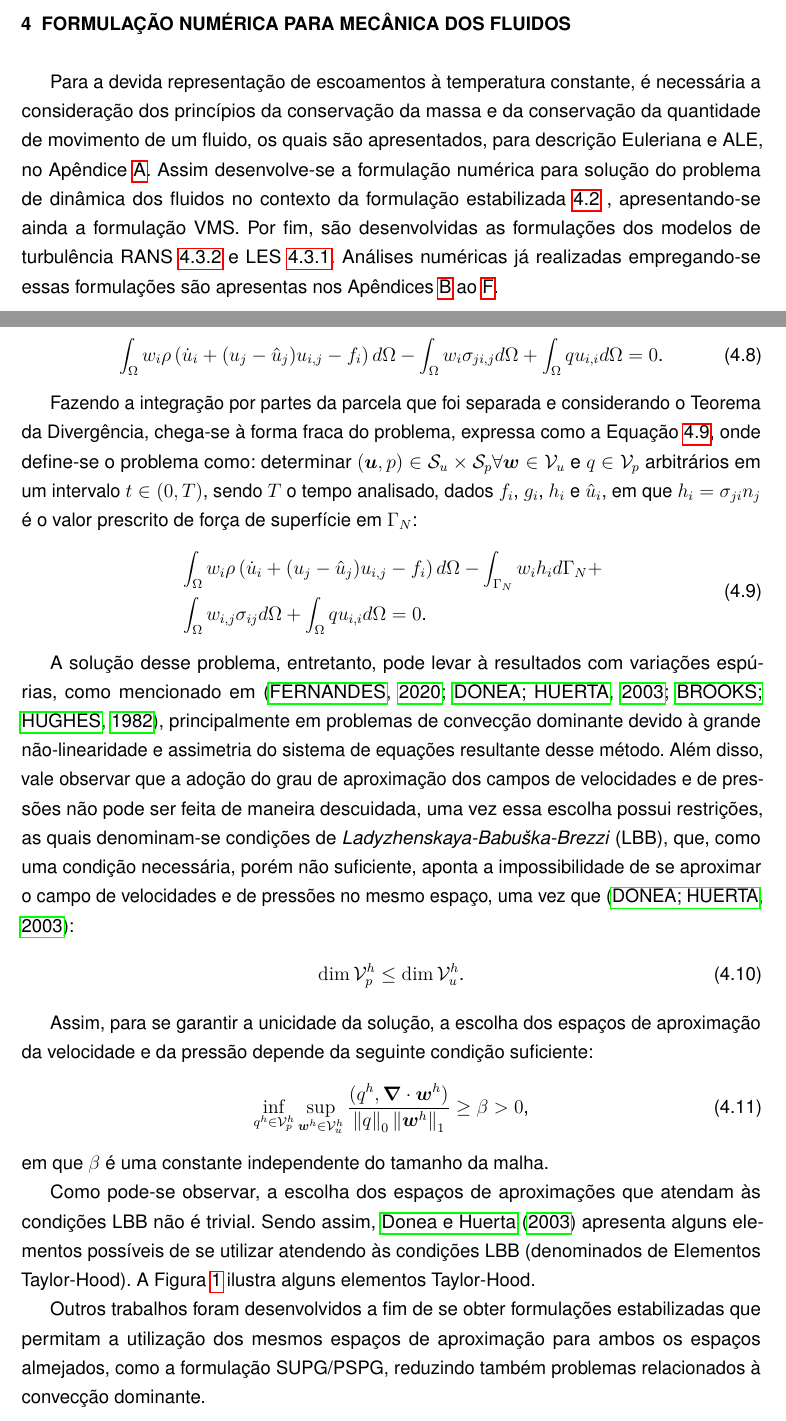
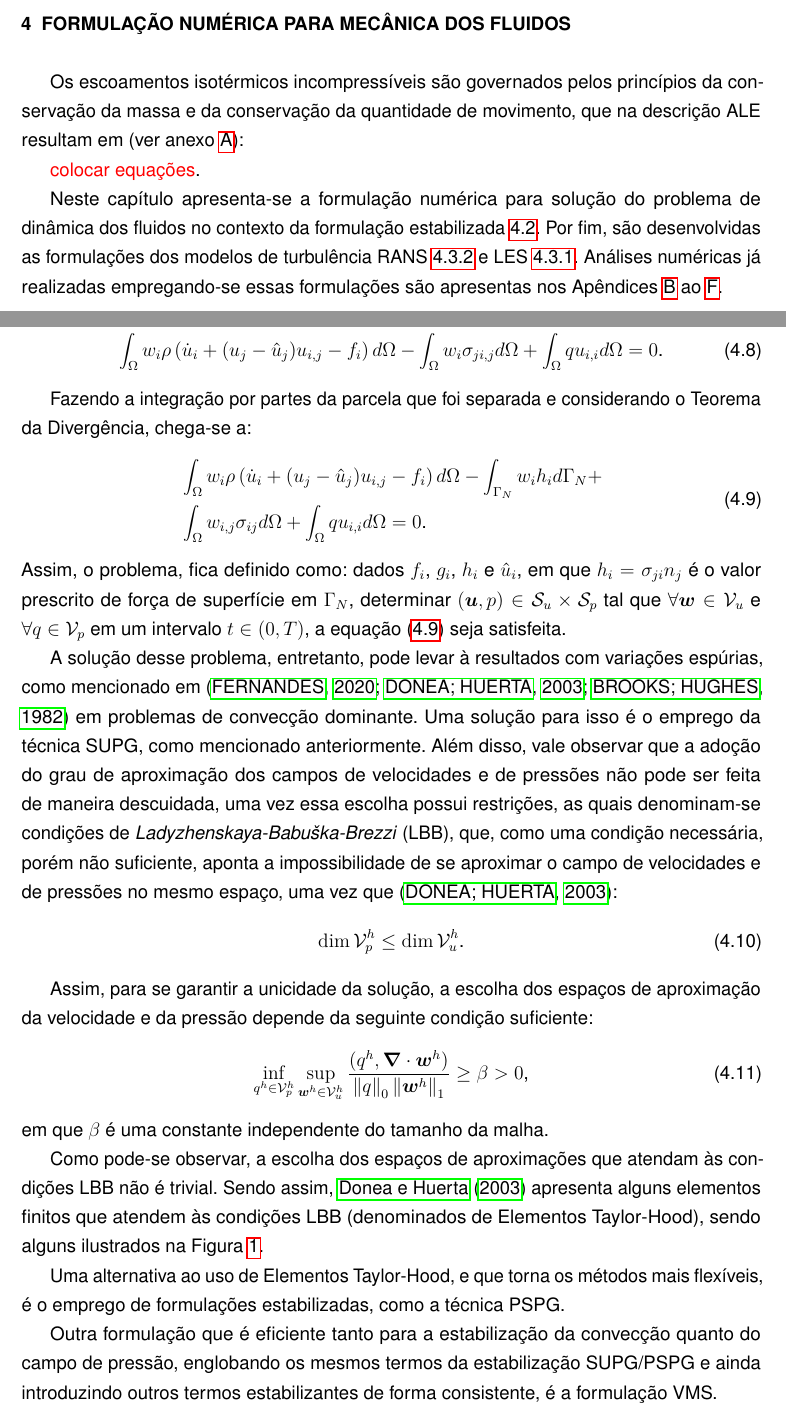
Before and after one commit to raksanches/QualificacaoMatheus, a LaTeX thesis (main.tex, which reads Capitulos/C3-FundTeorica/S3-CFD.tex): two parts of pages 25 and 26 of 100, joined at a grey line, cut so that both start at the same text. Compiled offline with pdfLaTeX.

Commit message:
revisado até 4.1

```diff
--- a/Capitulos/C3-FundTeorica/S3-CFD.tex
+++ b/Capitulos/C3-FundTeorica/S3-CFD.tex
@@ -2,7 +2,11 @@
 \chapter{Formulação numérica para mecânica dos Fluidos} \label{EGDF}
 %==================================================================================================
 
-Para a devida representação de escoamentos à temperatura constante, é necessária a consideração dos princípios da conservação da massa e da conservação da quantidade de movimento de um fluido, os quais são apresentados, para descrição Euleriana e ALE, no Apêndice \ref{Ap:CFD}. Assim desenvolve-se a formulação numérica para solução do problema de dinâmica dos fluidos no contexto da formulação estabilizada \ref{VMS} , apresentando-se ainda a formulação VMS. Por fim, são desenvolvidas as formulações dos modelos de turbulência RANS \ref{RANS} e LES \ref{LES}. Análises numéricas já realizadas empregando-se essas formulações são apresentas nos Apêndices \ref{Ap:Cavity} ao \ref{Ap:cylinder}.
+Os escoamentos isotérmicos incompressíveis são governados pelos princípios da conservação da massa e da conservação da quantidade de movimento, que na descrição ALE resultam em (ver anexo \ref{Ap:CFD}):
+
+\textcolor{red}{colocar equações}.
+
+Neste capítulo apresenta-se a formulação numérica para solução do problema de dinâmica dos fluidos no contexto da formulação estabilizada \ref{VMS}. Por fim, são desenvolvidas as formulações dos modelos de turbulência RANS \ref{RANS} e LES \ref{LES}. Análises numéricas já realizadas empregando-se essas formulações são apresentas nos Apêndices \ref{Ap:Cavity} ao \ref{Ap:cylinder}.
 
 %==================================================================================================
 \section{Formulação Semi-Discreta} \label{FSD}
@@ -51,7 +55,7 @@ Separando-se a parcela que contém o tensor de tensões de Cauchy da primeira in
     \label{eq:WeakForm1}
 \end{equation}
 
-Fazendo a integração por partes da parcela que foi separada e considerando o Teorema da Divergência, chega-se à forma fraca do problema, expressa como a Equação \ref{eq:WeakForm2}, onde define-se o problema como: determinar $(\BB{u},p)\in\script{S}_u\times\script{S}_p\forall\BB{w}\in\script{V}_u$ e $q\in\script{V}_p$ arbitrários em um intervalo $t\in(0,T)$, sendo $T$ o tempo analisado, dados $f_i$, $g_i$, $h_i$ e $\hat{u}_i$, em que $h_i=\sigma_{ji}n_j$ é o valor prescrito de força de superfície em $\Gamma_N$:
+Fazendo a integração por partes da parcela que foi separada e considerando o Teorema da Divergência, chega-se a:
 
 \begin{equation}
     \begin{split}
@@ -60,8 +64,9 @@ Fazendo a integração por partes da parcela que foi separada e considerando o T
     \end{split}
     \label{eq:WeakForm2}
 \end{equation}
+Assim, o problema, fica definido como: dados $f_i$, $g_i$, $h_i$ e $\hat{u}_i$, em que $h_i=\sigma_{ji}n_j$ é o valor prescrito de força de superfície em $\Gamma_N$, determinar $(\BB{u},p)\in\script{S}_u\times\script{S}_p$ tal que $\forall\BB{w}\in\script{V}_u$ e $\forall q\in\script{V}_p$ em um intervalo $t\in(0,T)$, a equação \eqref{eq:WeakForm2} seja satisfeita.
 
-A solução desse problema, entretanto, pode levar à resultados com variações espúrias, como mencionado em \cite{fernandes2020tecnica,donea2003finite,brooks1982streamline}, principalmente em problemas de convecção dominante devido à grande não-linearidade e assimetria do sistema de equações resultante desse método. Além disso, vale observar que a adoção do grau de aproximação dos campos de velocidades e de pressões não pode ser feita de maneira descuidada, uma vez essa escolha possui restrições, as quais denominam-se condições de \textit{Ladyzhenskaya-Babuška-Brezzi} (LBB), que, como uma condição necessária, porém não suficiente, aponta a impossibilidade de se aproximar o campo de velocidades e de pressões no mesmo espaço, uma vez que \cite{donea2003finite}:
+A solução desse problema, entretanto, pode levar à resultados com variações espúrias, como mencionado em \cite{fernandes2020tecnica,donea2003finite,brooks1982streamline} em problemas de convecção dominante. Uma solução para isso é o emprego da técnica SUPG, como mencionado anteriormente. Além disso, vale observar que a adoção do grau de aproximação dos campos de velocidades e de pressões não pode ser feita de maneira descuidada, uma vez essa escolha possui restrições, as quais denominam-se condições de \textit{Ladyzhenskaya-Babuška-Brezzi} (LBB), que, como uma condição necessária, porém não suficiente, aponta a impossibilidade de se aproximar o campo de velocidades e de pressões no mesmo espaço, uma vez que \cite{donea2003finite}:
 
 \begin{equation}
     \dim{\script{V}_p^h}\leq\dim{\script{V}_u^h}\text{.}
@@ -75,7 +80,7 @@ Assim, para se garantir a unicidade da solução, a escolha dos espaços de apro
 
 \noindent em que $\beta$ é uma constante independente do tamanho da malha.
 
-Como pode-se observar, a escolha dos espaços de aproximações que atendam às condições LBB não é trivial. Sendo assim, \citeonline{donea2003finite} apresenta alguns elementos possíveis de se utilizar atendendo às condições LBB (denominados de Elementos Taylor-Hood). A Figura \ref{fig:Taylor-Hood} ilustra alguns elementos Taylor-Hood.
+Como pode-se observar, a escolha dos espaços de aproximações que atendam às condições LBB não é trivial. Sendo assim, \citeonline{donea2003finite} apresenta alguns elementos finitos que atendem às condições LBB (denominados de Elementos Taylor-Hood), sendo alguns ilustrados na Figura \ref{fig:Taylor-Hood}.
 
 \begin{figure}[h!]
     \centering
@@ -85,7 +90,9 @@ Como pode-se observar, a escolha dos espaços de aproximações que atendam às
     \label{fig:Taylor-Hood}
 \end{figure}
 
-Outros trabalhos foram desenvolvidos a fim de se obter formulações estabilizadas que permitam a utilização dos mesmos espaços de aproximação para ambos os espaços almejados, como a formulação SUPG/PSPG, reduzindo também problemas relacionados à convecção dominante.
+Uma alternativa ao uso de Elementos Taylor-Hood, e que torna os métodos mais flexíveis, é o emprego de formulações estabilizadas, como a técnica PSPG.
+
+Outra formulação que é eficiente tanto para a estabilização da convecção quanto do campo de pressão, englobando os mesmos termos da estabilização SUPG/PSPG e ainda introduzindo outros termos estabilizantes de forma consistente, é a formulação VMS.
 
 \input{Capitulos/C3-FundTeorica/S5-MT/SS2-VMS}
 \input{Capitulos/C3-FundTeorica/S5-MT/S5-MT}
```
Also changed, not shown: Capitulos/C3-FundTeorica/S3-CFD.tex (6 more changed lines).
